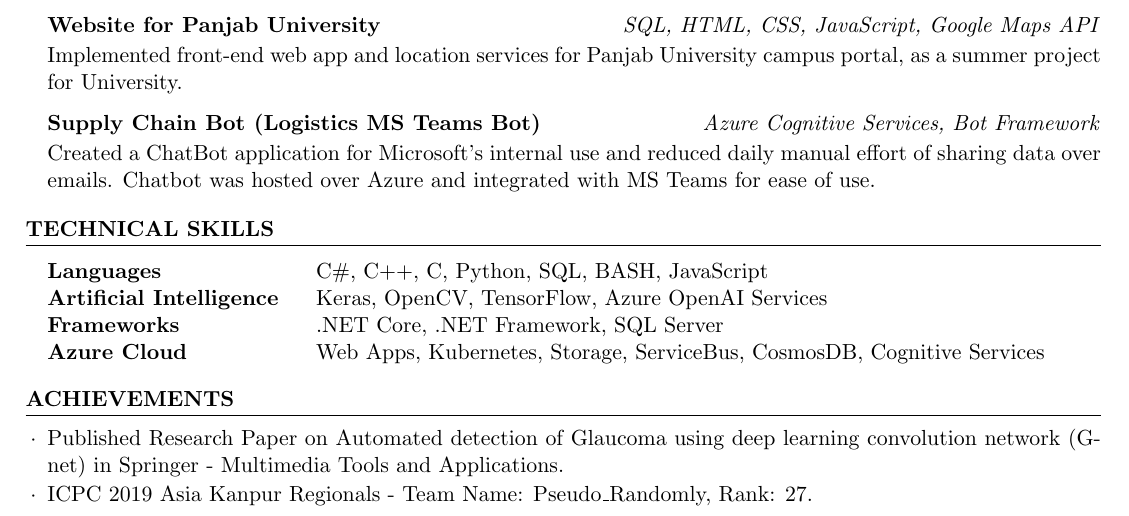
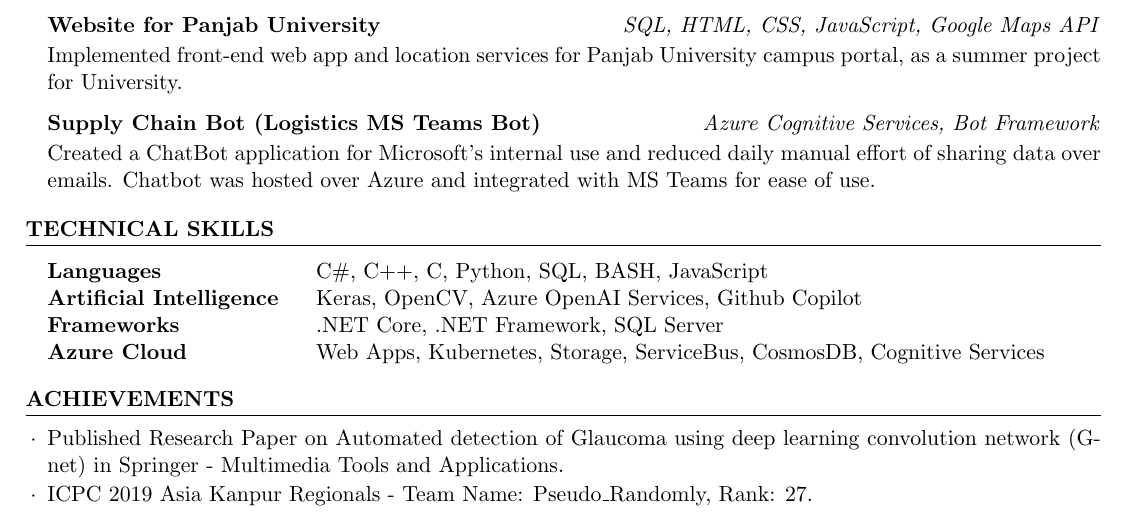
Before and after one commit to sb565/ResumePDF, a LaTeX CV (Resume_Shivank.tex): part of the page, cut so that both start at the same text. Compiled offline with pdfLaTeX.

Commit message:
SE2 update Commit

```diff
--- a/Resume_Shivank.tex
+++ b/Resume_Shivank.tex
@@ -101,7 +101,7 @@
         \begin{tabular}{ @{} >{\bfseries}l @{\hspace{4ex}} l }
 
             Languages & C\#, C++, C, Python, SQL, BASH, JavaScript \\
-            Artificial Intelligence &  Keras, OpenCV, TensorFlow, Azure OpenAI Services \\
+            Artificial Intelligence &  Keras, OpenCV, Azure OpenAI Services, Github Copilot\\
             Frameworks & .NET Core, .NET Framework, SQL Server \\
             Azure Cloud & Web Apps, Kubernetes, Storage, ServiceBus, CosmosDB, Cognitive Services \\
 
```
Also changed, not shown: Resume_Shivank.pdf, Resume_Shivank.tex (2 more changed lines).
